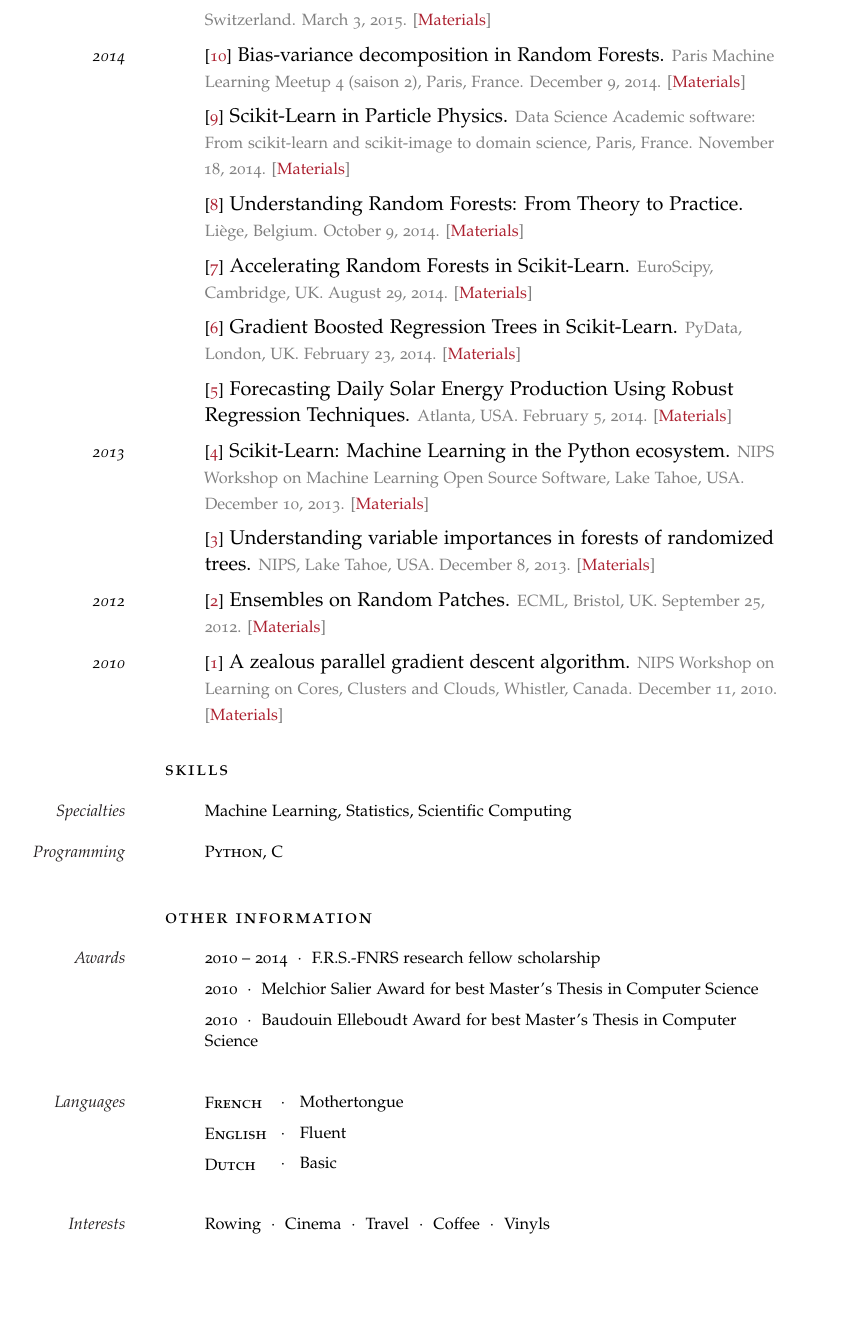
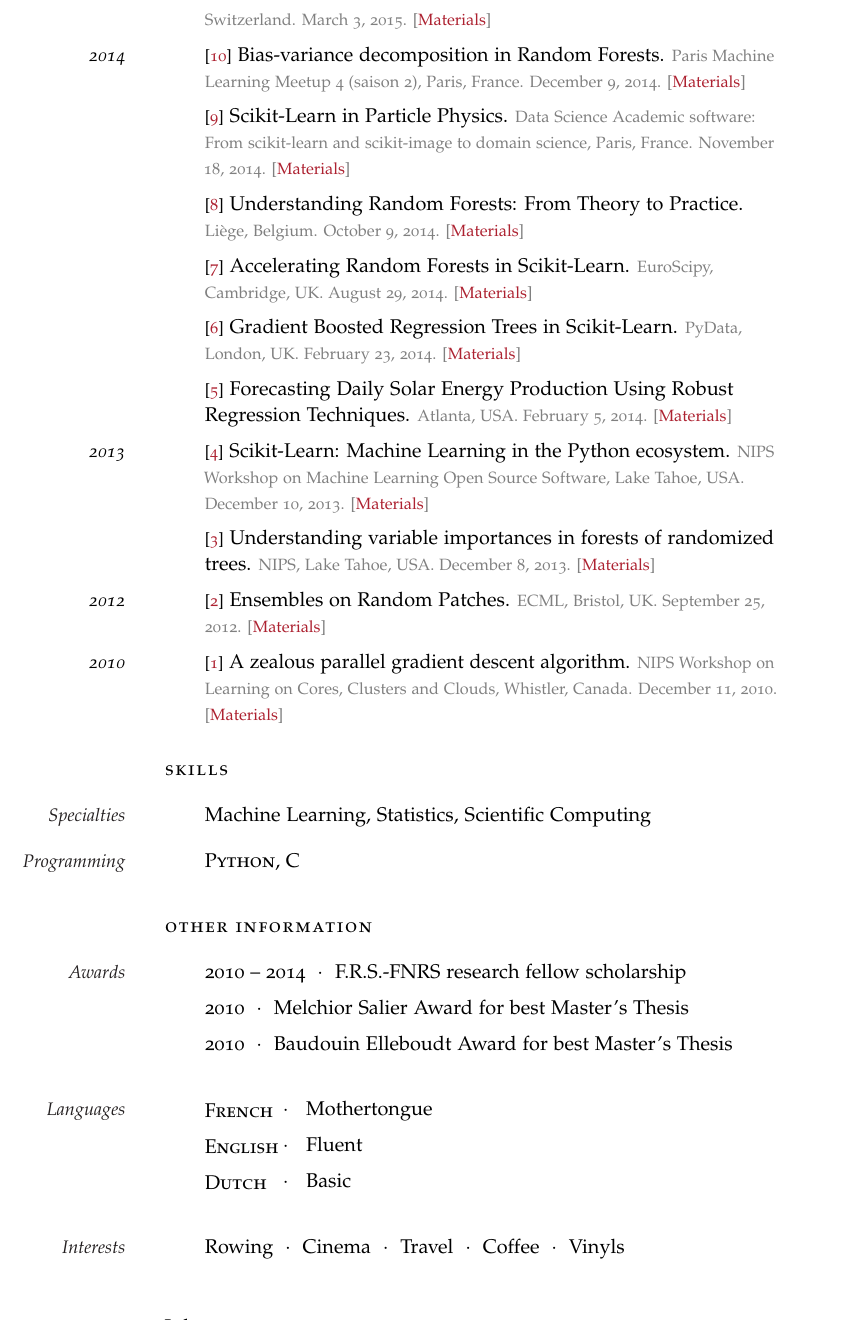
Before and after one commit to glouppe/cv, a LaTeX CV (cv.tex): part of page 3 of 3, cut so that both start at the same text. Compiled offline with pdfLaTeX.

Commit message:
font size

```diff
--- a/cv.tex
+++ b/cv.tex
@@ -31,11 +31,11 @@
 \usepackage{hyperref}
 \hypersetup{colorlinks, breaklinks, urlcolor=Maroon, linkcolor=Maroon}
 
-\newcommand{\NewEntry}[2]{\noindent\hangindent=2em\hangafter=0 \MarginText{\footnotesize #1}#2\vspace{0.5em}}
-\newcommand{\NewEntryFull}[3]{\noindent\hangindent=2em\hangafter=0 #2\MarginText{\footnotesize #1}{\ \ $\cdotp$\ \ \footnotesize \it #3}\vspace{0.5em}}
-\newcommand{\NewPublication}[4]{\noindent\hangindent=2em\hangafter=0 \MarginText{\footnotesize\color{black} #1}{\footnotesize [{\color{Maroon}#2}]} #3 {\footnotesize\color{gray}#4}\vspace{0.5em}}
+\newcommand{\NewEntry}[2]{\noindent\hangindent=2em\hangafter=0 \MarginText{#1}#2\vspace{0.5em}}
+\newcommand{\NewEntryFull}[3]{\noindent\hangindent=2em\hangafter=0 #2\MarginText{#1}{\ \ $\cdotp$\ \ \footnotesize \it #3}\vspace{0.5em}}
+\newcommand{\NewPublication}[4]{\noindent\hangindent=2em\hangafter=0 \MarginText{\color{black} #1}{\footnotesize [{\color{Maroon}#2}]} #3 {\footnotesize\color{gray}#4}\vspace{0.5em}}
 \newcommand{\Description}[1]{\hangindent=4em\hangafter=0\noindent\raggedright\footnotesize{#1}\par\normalsize\vspace{1em}}
-\newcommand{\DescriptionAligned}[1]{\hangindent=2em\hangafter=0\noindent\raggedright\footnotesize{#1}\par\normalsize\vspace{1em}}
+\newcommand{\DescriptionAligned}[1]{\hangindent=2em\hangafter=0\noindent\raggedright{#1}\par\normalsize\vspace{1em}}
 
 
 %----------------------------------------------------------------------------------------
@@ -275,9 +277,9 @@ December 11, 2010.
 
 \spacedlowsmallcaps{Skills}\vspace{1em}
 
-\DescriptionAligned{\MarginText{\footnotesize Specialties}Machine Learning, Statistics, Scientific Computing}
+\DescriptionAligned{\MarginText{Specialties}Machine Learning, Statistics, Scientific Computing}
 
-\DescriptionAligned{\MarginText{\footnotesize Programming}\textsc{Python}, \textsc{C}}
+\DescriptionAligned{\MarginText{Programming}\textsc{Python}, \textsc{C}}
 
 \vspace{1em}
 
@@ -288,15 +290,15 @@ December 11, 2010.
 
 \spacedlowsmallcaps{Other Information}\vspace{1em}
 
-\DescriptionAligned{\MarginText{\footnotesize Awards}2010 -- 2014\ \ $\cdotp$\ \ F.R.S.-FNRS research fellow scholarship}
+\DescriptionAligned{\MarginText{Awards}2010 -- 2014\ \ $\cdotp$\ \ F.R.S.-FNRS research fellow scholarship}
 
 \vspace{-0.5em}
 
-\DescriptionAligned{2010\ \ $\cdotp$\ \ Melchior Salier Award for best Master's Thesis in Computer Science}
+\DescriptionAligned{2010\ \ $\cdotp$\ \ Melchior Salier Award for best Master's Thesis}
 
 \vspace{-0.5em}
 
-\DescriptionAligned{2010\ \ $\cdotp$\ \ Baudouin Elleboudt Award for best Master's Thesis in Computer Science}
+\DescriptionAligned{2010\ \ $\cdotp$\ \ Baudouin Elleboudt Award for best Master's Thesis}
 
 %------------------------------------------------
 
@@ -305,7 +307,7 @@ December 11, 2010.
 \newlength{\langbox}
 \settowidth{\langbox}{English}
 
-\DescriptionAligned{\MarginText{\footnotesize Languages}\parbox{\langbox}{\textsc{French}}\ \ $\cdotp$\ \ \ Mothertongue}
+\DescriptionAligned{\MarginText{Languages}\parbox{\langbox}{\textsc{French}}\ \ $\cdotp$\ \ \ Mothertongue}
 
 \vspace{-0.5em}
 
@@ -319,7 +321,7 @@ December 11, 2010.
 
 %------------------------------------------------
 
-\DescriptionAligned{\MarginText{\footnotesize Interests}Rowing\ \ $\cdotp$\ \ Cinema\ \ $\cdotp$\ \ Travel\ \ $\cdotp$\ \ Coffee\ \ $\cdotp$\ \ Vinyls}
+\DescriptionAligned{\MarginText{Interests}Rowing\ \ $\cdotp$\ \ Cinema\ \ $\cdotp$\ \ Travel\ \ $\cdotp$\ \ Coffee\ \ $\cdotp$\ \ Vinyls}
 
 
 \end{cv}
```
Also changed, not shown: cv.pdf, cv.tex (10 more changed lines).
